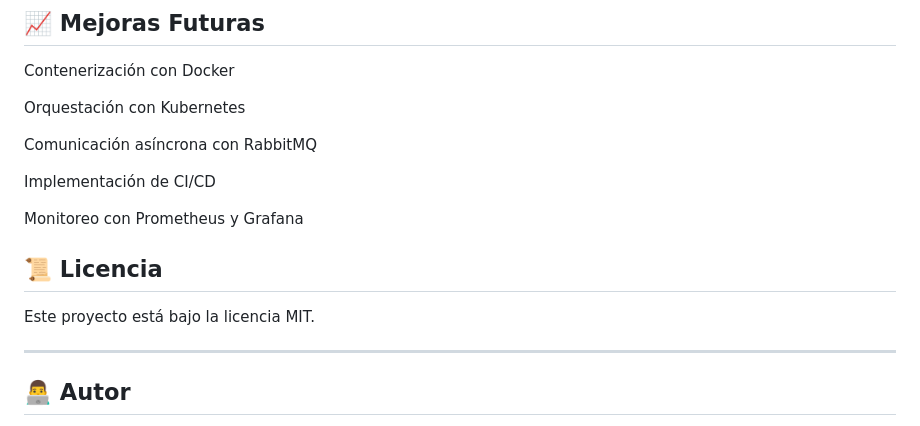
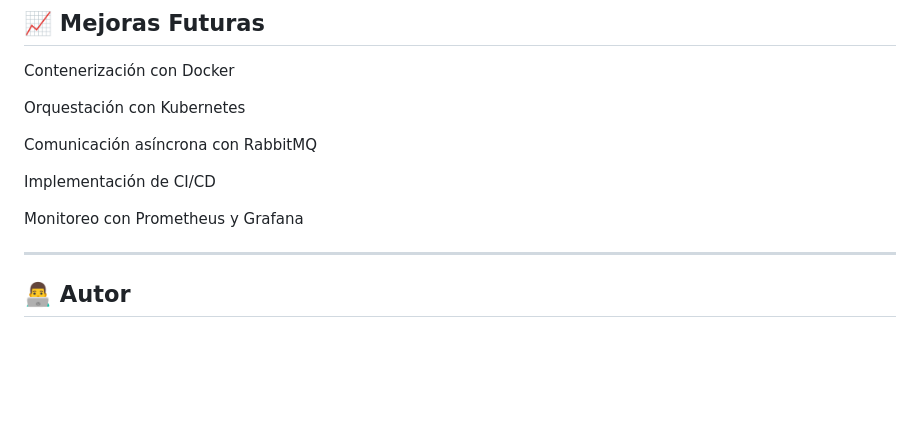
Before and after one commit to josueochoasystems/matricula-universitaria-microservicios, a Markdown page: README.md, the part around the change. Drawn GitHub-style; blank space fills up the shorter version.

Commit message:
Actualizacion del README.md

```diff
--- a/README.md
+++ b/README.md
@@ -271,10 +271,6 @@ Implementación de CI/CD
 
 Monitoreo con Prometheus y Grafana
 
-## 📜 Licencia
-
-Este proyecto está bajo la licencia MIT.
-
 ---
 
 ## 👨‍💻 Autor
```
